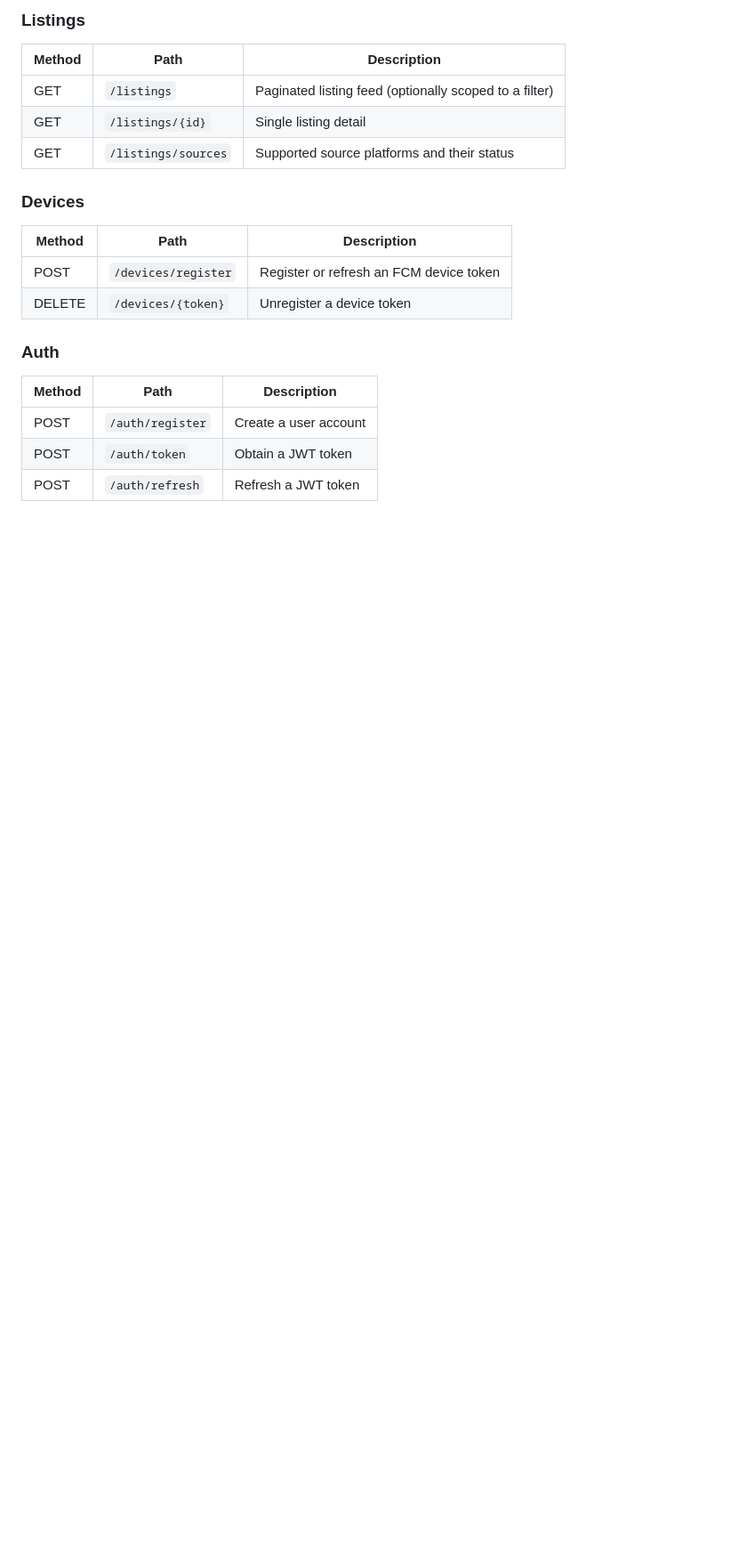
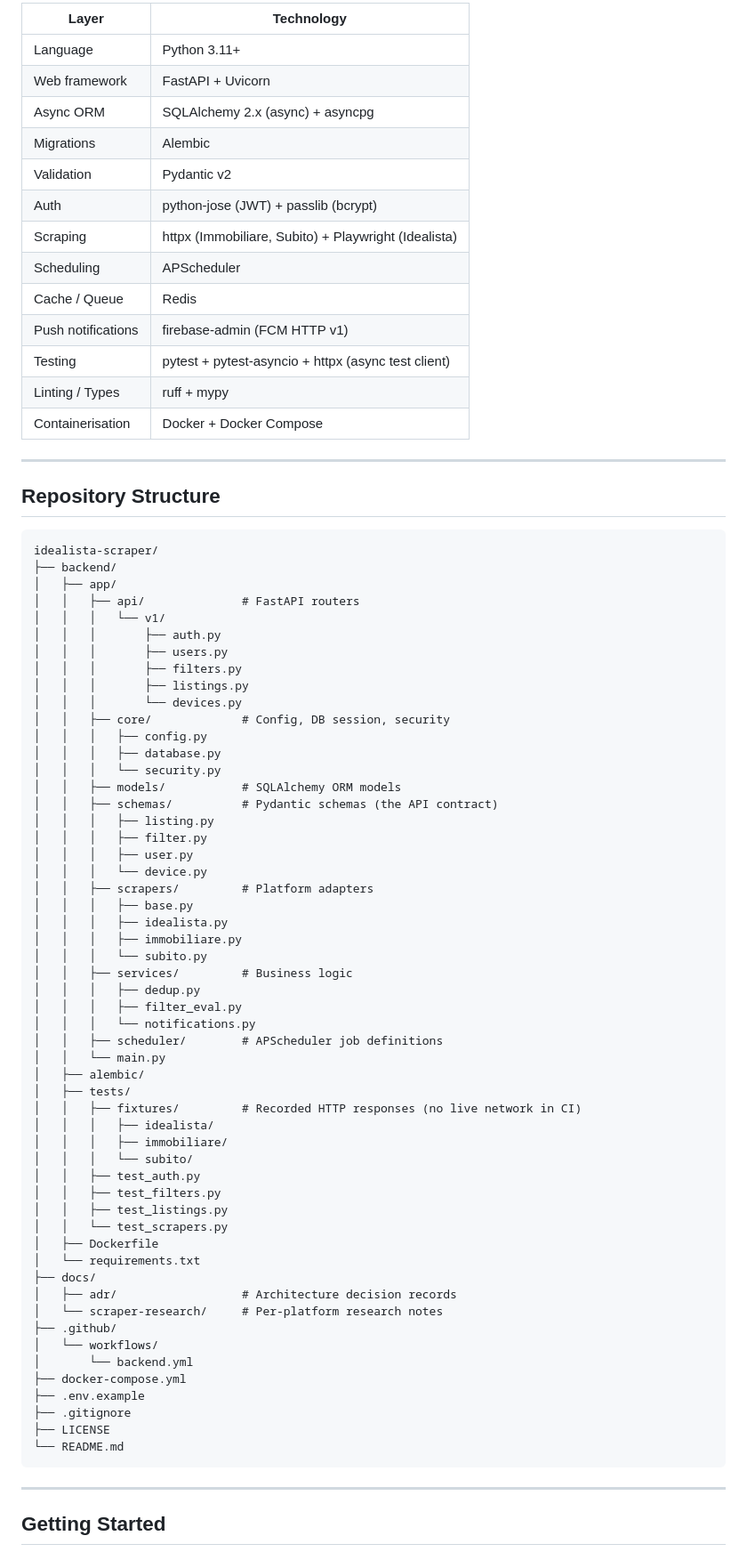
Before and after one commit to dianila68/idealista-scraper, a Markdown page: README.md, the part around one of its changes. Shown at 89% size. GitHub-like rendering; blank space fills up the shorter version.

Commit message:
Refocus README on backend-only: API contract, schemas, endpoints

````diff
--- a/README.md
+++ b/README.md
@@ -369,24 +257,82 @@ All endpoints are prefixed with `/api/v1`. Authentication uses Bearer JWT tokens
 
-### Listings
+| Layer              | Technology                                        |
+|--------------------|---------------------------------------------------|
+| Language           | Python 3.11+                                      |
+| Web framework      | FastAPI + Uvicorn                                 |
+| Async ORM          | SQLAlchemy 2.x (async) + asyncpg                  |
+| Migrations         | Alembic                                           |
+| Validation         | Pydantic v2                                       |
+| Auth               | python-jose (JWT) + passlib (bcrypt)              |
+| Scraping           | httpx (Immobiliare, Subito) + Playwright (Idealista) |
+| Scheduling         | APScheduler                                       |
+| Cache / Queue      | Redis                                             |
+| Push notifications | firebase-admin (FCM HTTP v1)                      |
+| Testing            | pytest + pytest-asyncio + httpx (async test client)|
+| Linting / Types    | ruff + mypy                                       |
+| Containerisation   | Docker + Docker Compose                           |
 
-| Method | Path                  | Description                                              |
-|--------|-----------------------|----------------------------------------------------------|
-| GET    | `/listings`           | Paginated listing feed (optionally scoped to a filter)   |
-| GET    | `/listings/{id}`      | Single listing detail                                    |
-| GET    | `/listings/sources`   | Supported source platforms and their status              |
+---
 
-### Devices
+## Repository Structure
 
-| Method | Path                    | Description                               |
-|--------|-------------------------|-------------------------------------------|
-| POST   | `/devices/register`     | Register or refresh an FCM device token   |
-| DELETE | `/devices/{token}`      | Unregister a device token                 |
+```
+idealista-scraper/
+├── backend/
+│   ├── app/
+│   │   ├── api/              # FastAPI routers
+│   │   │   └── v1/
+│   │   │       ├── auth.py
+│   │   │       ├── users.py
+│   │   │       ├── filters.py
+│   │   │       ├── listings.py
+│   │   │       └── devices.py
+│   │   ├── core/             # Config, DB session, security
+│   │   │   ├── config.py
+│   │   │   ├── database.py
+│   │   │   └── security.py
+│   │   ├── models/           # SQLAlchemy ORM models
+│   │   ├── schemas/          # Pydantic schemas (the API contract)
+│   │   │   ├── listing.py
+│   │   │   ├── filter.py
+│   │   │   ├── user.py
+│   │   │   └── device.py
+│   │   ├── scrapers/         # Platform adapters
+│   │   │   ├── base.py
+│   │   │   ├── idealista.py
+│   │   │   ├── immobiliare.py
+│   │   │   └── subito.py
+│   │   ├── services/         # Business logic
+│   │   │   ├── dedup.py
+│   │   │   ├── filter_eval.py
+│   │   │   └── notifications.py
+│   │   ├── scheduler/        # APScheduler job definitions
+│   │   └── main.py
+│   ├── alembic/
+│   ├── tests/
+│   │   ├── fixtures/         # Recorded HTTP responses (no live network in CI)
+│   │   │   ├── idealista/
+│   │   │   ├── immobiliare/
+│   │   │   └── subito/
+│   │   ├── test_auth.py
+│   │   ├── test_filters.py
+│   │   ├── test_listings.py
+│   │   └── test_scrapers.py
+│   ├── Dockerfile
+│   └── requirements.txt
+├── docs/
+│   ├── adr/                  # Architecture decision records
+│   └── scraper-research/     # Per-platform research notes
+├── .github/
+│   └── workflows/
+│       └── backend.yml
+├── docker-compose.yml
+├── .env.example
+├── .gitignore
+├── LICENSE
+└── README.md
+```
 
-### Auth
+---
 
-| Method | Path              | Description           |
-|--------|-------------------|-----------------------|
-| POST   | `/auth/register`  | Create a user account |
-| POST   | `/auth/token`     | Obtain a JWT token    |
-| POST   | `/auth/refresh`   | Refresh a JWT token   |
+## Getting Started
 
````
Also changed, not shown: other parts of README.md (+223 -319 lines).
